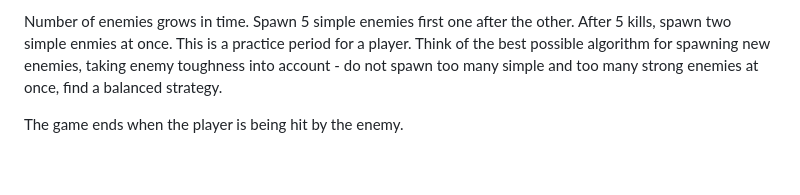
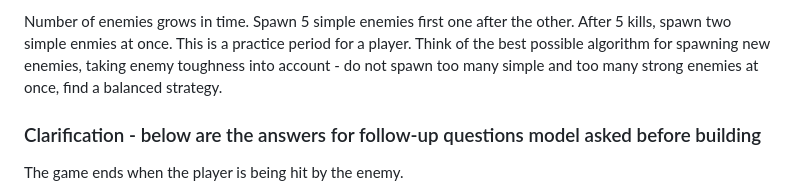
Before and after one commit to PawelG-WWA/NeonVendetta, a Markdown page: README.md, the part around the change. Drawn GitHub-style; blank space fills up the shorter version.

Commit message:
clarified prompt

```diff
--- a/README.md
+++ b/README.md
@@ -83,6 +83,7 @@ The game should be a simple shoot-em-up with a single level and a static backgro
 
 Number of enemies grows in time. Spawn 5 simple enemies first one after the other. After 5 kills, spawn two simple enmies at once. This is a practice period for a player. Think of the best possible algorithm for spawning new enemies, taking enemy toughness into account - do not spawn too many simple and too many strong enemies at once, find a balanced strategy.
 
+### Clarification - below are the answers for follow-up questions model asked before building
 The game ends when the player is being hit by the enemy.
 
 No side-scrolling but static background. The player can move around, but the background doesn't scroll. Also, the player can move only on reasonable space - so, on the road, on the pavement etc.. The player cannot fly around the scene. But the enemies can be spawned inside the buildings. The player should be able to enter the building. The scene/view eshouldn't change, the player still need to see the same background, only avatar enters the building and can be seen through windows. The player can walk up the floors with ladders seen outside or can take the stairs inside the building - but the stairs have to be seen through windows so that the player knows there are stairs.
```
